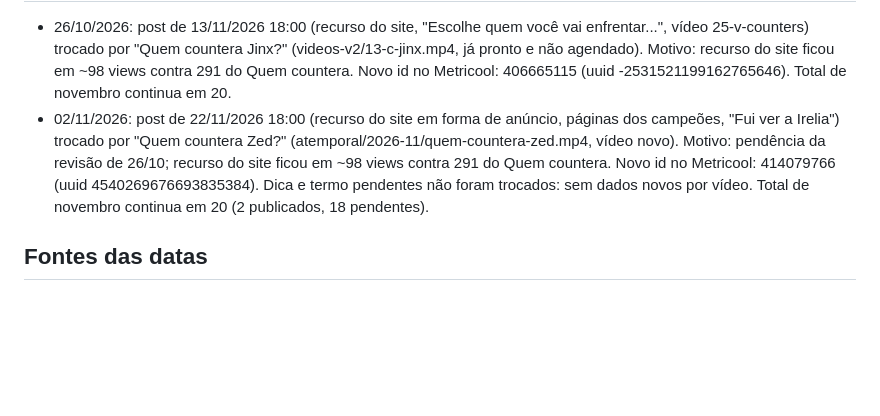
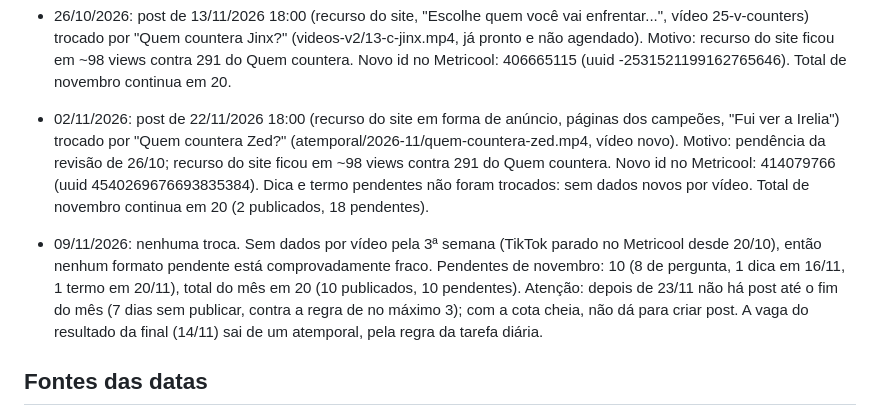
Before and after one commit to krambs-60hz/labdraft-midia, a Markdown page: calendario-2027.md, the part around the change. Rendered like a GitHub page; blank space fills up the shorter version.

```diff
--- a/calendario-2027.md
+++ b/calendario-2027.md
@@ -52,6 +52,8 @@ Janeiro de 2027 (passados de outubro de 2026 em 25/10/2026, para outubro não pa
 - 26/10/2026: post de 13/11/2026 18:00 (recurso do site, "Escolhe quem você vai enfrentar...", vídeo 25-v-counters) trocado por "Quem countera Jinx?" (videos-v2/13-c-jinx.mp4, já pronto e não agendado). Motivo: recurso do site ficou em ~98 views contra 291 do Quem countera. Novo id no Metricool: 406665115 (uuid -2531521199162765646). Total de novembro continua em 20.
 - 02/11/2026: post de 22/11/2026 18:00 (recurso do site em forma de anúncio, páginas dos campeões, "Fui ver a Irelia") trocado por "Quem countera Zed?" (atemporal/2026-11/quem-countera-zed.mp4, vídeo novo). Motivo: pendência da revisão de 26/10; recurso do site ficou em ~98 views contra 291 do Quem countera. Novo id no Metricool: 414079766 (uuid 4540269676693835384). Dica e termo pendentes não foram trocados: sem dados novos por vídeo. Total de novembro continua em 20 (2 publicados, 18 pendentes).
 
+- 09/11/2026: nenhuma troca. Sem dados por vídeo pela 3ª semana (TikTok parado no Metricool desde 20/10), então nenhum formato pendente está comprovadamente fraco. Pendentes de novembro: 10 (8 de pergunta, 1 dica em 16/11, 1 termo em 20/11), total do mês em 20 (10 publicados, 10 pendentes). Atenção: depois de 23/11 não há post até o fim do mês (7 dias sem publicar, contra a regra de no máximo 3); com a cota cheia, não dá para criar post. A vaga do resultado da final (14/11) sai de um atemporal, pela regra da tarefa diária.
+
 ## Fontes das datas
 
 - Mundial 2027 na Coreia do Sul, datas provisórias: Insider Gaming (KeSPA), https://insider-gaming.com/lol-worlds-2027-tentative-dates-shared-by-kespa-as-host-city-search-begins/
```
Also changed, not shown: metricas.md (+3 -0 lines).
